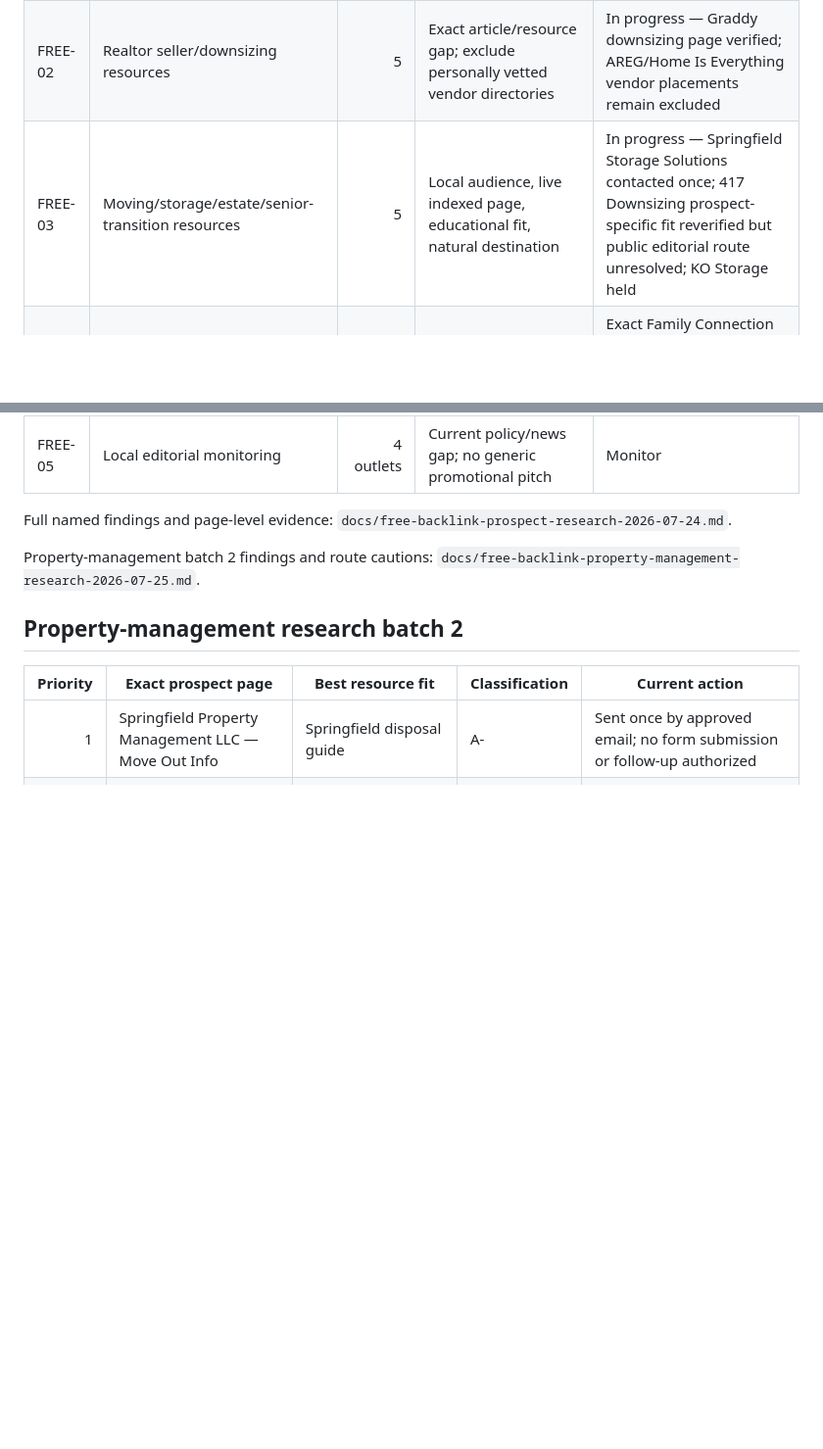
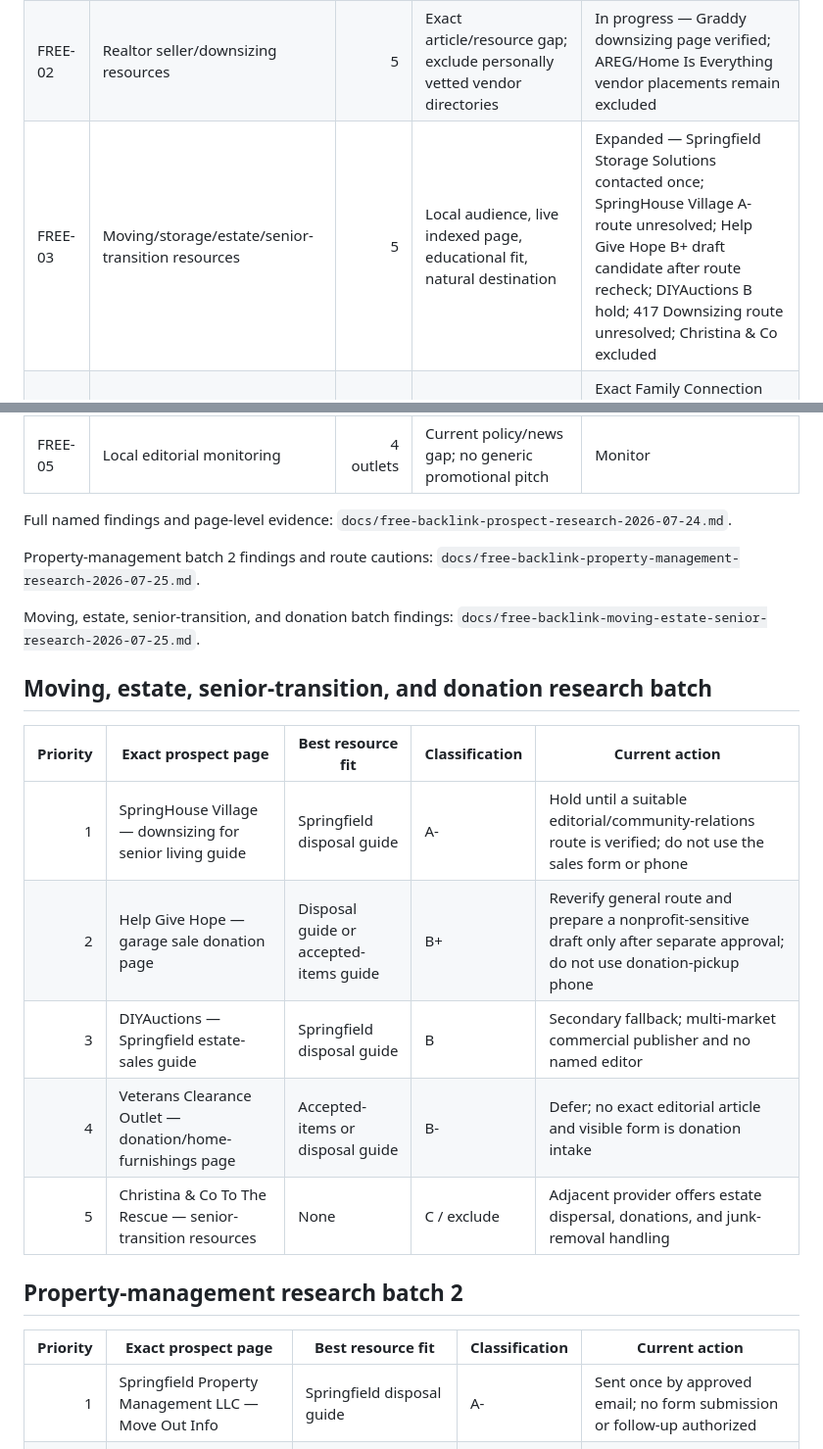
Before and after one commit to ryonrankrent-blip/springfield-junk-removal-service, a Markdown page: docs/free-backlink-opportunity-tracker-2026-07-24.md, 2 parts joined by grey strips. Shown at 98% size. GitHub-like rendering; blank space fills up the shorter version.

```diff
--- a/docs/free-backlink-opportunity-tracker-2026-07-24.md
+++ b/docs/free-backlink-opportunity-tracker-2026-07-24.md
@@ -71,13 +71,25 @@ No paid option is approved now. After a client/operator is established, evaluate
 |---|---|---:|---|---|
 | FREE-01 | Property-manager/landlord resource pages | 5 | Exact page, current topic gap, editorial owner, relevant outbound links, no vendor claim required | Expanded — Springfield Property Management contacted once; Hunter B hold; At Home B- defer; Valiant excluded |
 | FREE-02 | Realtor seller/downsizing resources | 5 | Exact article/resource gap; exclude personally vetted vendor directories | In progress — Graddy downsizing page verified; AREG/Home Is Everything vendor placements remain excluded |
-| FREE-03 | Moving/storage/estate/senior-transition resources | 5 | Local audience, live indexed page, educational fit, natural destination | In progress — Springfield Storage Solutions contacted once; 417 Downsizing prospect-specific fit reverified but public editorial route unresolved; KO Storage held |
+| FREE-03 | Moving/storage/estate/senior-transition resources | 5 | Local audience, live indexed page, educational fit, natural destination | Expanded — Springfield Storage Solutions contacted once; SpringHouse Village A- route unresolved; Help Give Hope B+ draft candidate after route recheck; DIYAuctions B hold; 417 Downsizing route unresolved; Christina & Co excluded |
 | FREE-04 | Missouri State move-out/sustainability resources | 2–3 | Responsible office, current page, missing Springfield-specific resource | Exact Family Connection gap, deployed student checklist, Family Programs responsibility, and public author route verified; one tailored message sent once; monitoring only |
 | FREE-05 | Local editorial monitoring | 4 outlets | Current policy/news gap; no generic promotional pitch | Monitor |
 
 Full named findings and page-level evidence: `docs/free-backlink-prospect-research-2026-07-24.md`.
 
 Property-management batch 2 findings and route cautions: `docs/free-backlink-property-management-research-2026-07-25.md`.
+
+Moving, estate, senior-transition, and donation batch findings: `docs/free-backlink-moving-estate-senior-research-2026-07-25.md`.
+
+## Moving, estate, senior-transition, and donation research batch
+
+| Priority | Exact prospect page | Best resource fit | Classification | Current action |
+|---:|---|---|---|---|
+| 1 | SpringHouse Village — downsizing for senior living guide | Springfield disposal guide | A- | Hold until a suitable editorial/community-relations route is verified; do not use the sales form or phone |
+| 2 | Help Give Hope — garage sale donation page | Disposal guide or accepted-items guide | B+ | Reverify general route and prepare a nonprofit-sensitive draft only after separate approval; do not use donation-pickup phone |
+| 3 | DIYAuctions — Springfield estate-sales guide | Springfield disposal guide | B | Secondary fallback; multi-market commercial publisher and no named editor |
+| 4 | Veterans Clearance Outlet — donation/home-furnishings page | Accepted-items or disposal guide | B- | Defer; no exact editorial article and visible form is donation intake |
+| 5 | Christina & Co To The Rescue — senior-transition resources | None | C / exclude | Adjacent provider offers estate dispersal, donations, and junk-removal handling |
 
 ## Property-management research batch 2
 
```
Also changed, not shown: docs/change-log.md (+12 -0 lines), docs/free-backlink-moving-estate-senior-research-2026-07-25.md (added, +105 -0 lines).
